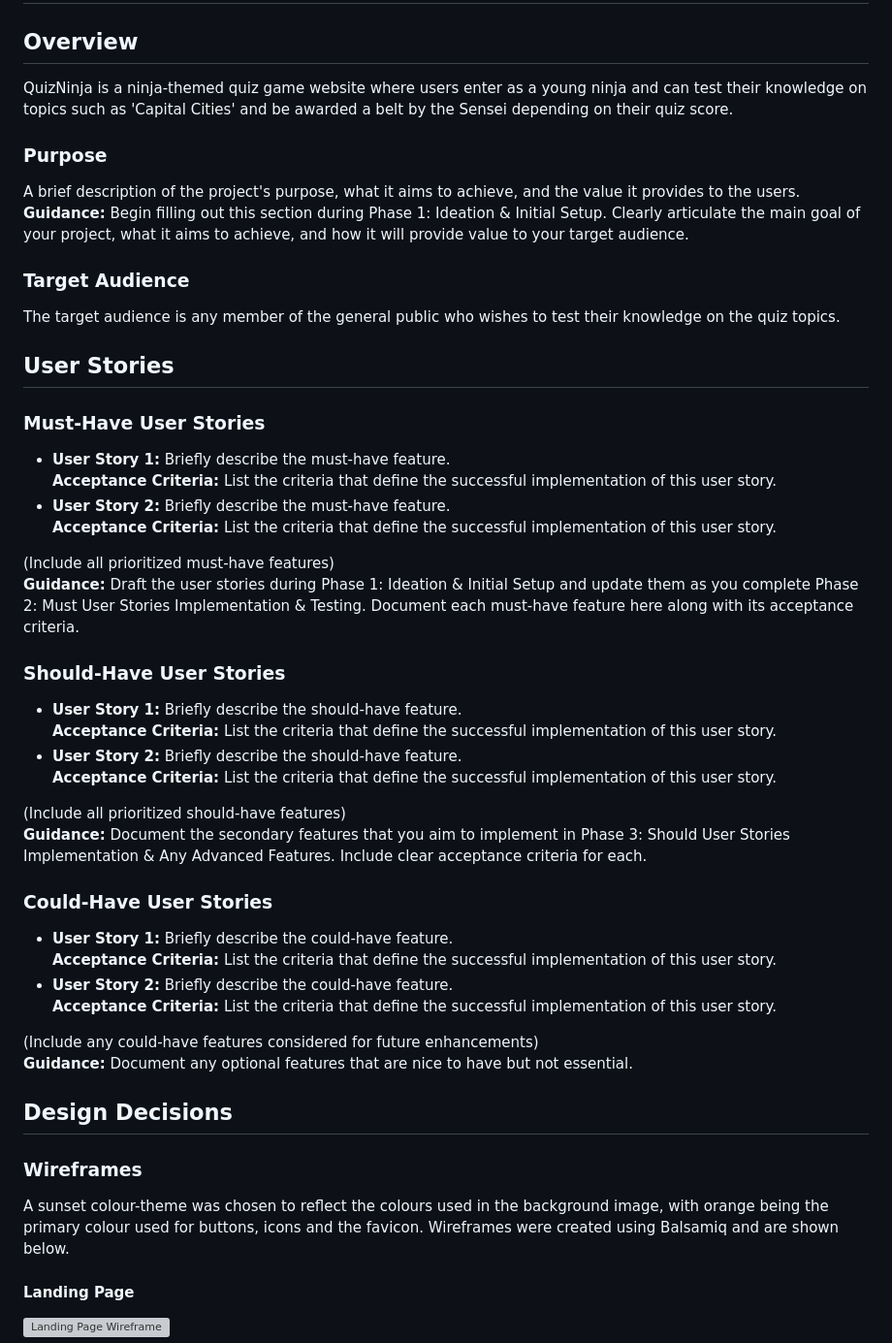
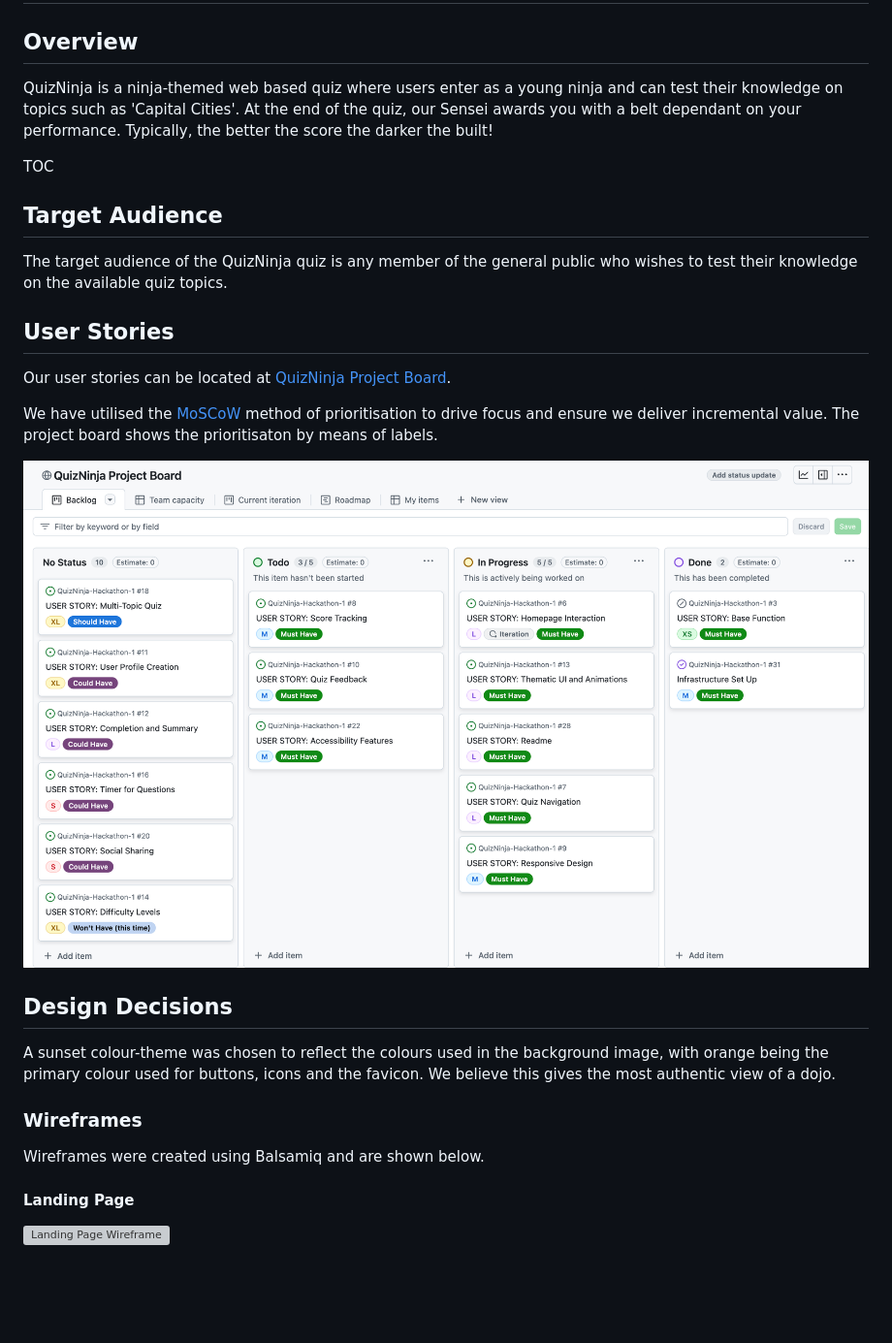
Before and after one commit to charlottedinsdale/QuizNinja, a Markdown page: README.md, the part around the change printed below. Shown: that part at 97% size. GitHub-like rendering; pictures changed too: Screenshot 2024-11-14 at 10.52.16.png (added); blank space fills up the shorter version; grey boxes are pictures that could not be loaded.

Commit message:
Add headings for all areas and link project board

```diff
--- a/README.md
+++ b/README.md
@@ -1,48 +1,23 @@
 # QuizNinja
 
 ## Overview
-QuizNinja is a ninja-themed quiz game website where users enter as a young ninja and can test their knowledge on topics such as 'Capital Cities' and be awarded a belt by the Sensei depending on their quiz score.
+QuizNinja is a ninja-themed web based quiz where users enter as a young ninja and can test their knowledge on topics such as 'Capital Cities'. At the end of the quiz, our Sensei awards you with a belt dependant on your performance. Typically, the better the score the darker the built!
 
-### Purpose
-A brief description of the project's purpose, what it aims to achieve, and the value it provides to the users.
-**Guidance:** Begin filling out this section during Phase 1: Ideation & Initial Setup. Clearly articulate the main goal of your project, what it aims to achieve, and how it will provide value to your target audience.
+TOC
 
-### Target Audience
-The target audience is any member of the general public who wishes to test their knowledge on the quiz topics.
+## Target Audience
+The target audience of the QuizNinja quiz is any member of the general public who wishes to test their knowledge on the available quiz topics.
 
 ## User Stories
+Our user stories can be located at [QuizNinja Project Board](https://github.com/users/Indk0/projects/5/views/1 "QuizNinja Project Board").
 
-### Must-Have User Stories
-- **User Story 1:** Briefly describe the must-have feature.
-  **Acceptance Criteria:** List the criteria that define the successful implementation of this user story.
-- **User Story 2:** Briefly describe the must-have feature.
-  **Acceptance Criteria:** List the criteria that define the successful implementation of this user story.
+We have utilised the [MoSCoW](https://en.wikipedia.org/wiki/MoSCoW_method "MoSCoW") method of prioritisation to drive focus and ensure we deliver incremental value. The project board shows the prioritisaton by means of labels.
 
-(Include all prioritized must-have features)
-**Guidance:** Draft the user stories during Phase 1: Ideation & Initial Setup and update them as you complete Phase 2: Must User Stories Implementation & Testing. Document each must-have feature here along with its acceptance criteria.
-
-### Should-Have User Stories
-- **User Story 1:** Briefly describe the should-have feature.
-  **Acceptance Criteria:** List the criteria that define the successful implementation of this user story.
-- **User Story 2:** Briefly describe the should-have feature.
-  **Acceptance Criteria:** List the criteria that define the successful implementation of this user story.
-
-(Include all prioritized should-have features)
-**Guidance:** Document the secondary features that you aim to implement in Phase 3: Should User Stories Implementation & Any Advanced Features. Include clear acceptance criteria for each.
-
-### Could-Have User Stories
-- **User Story 1:** Briefly describe the could-have feature.
-  **Acceptance Criteria:** List the criteria that define the successful implementation of this user story.
-- **User Story 2:** Briefly describe the could-have feature.
-  **Acceptance Criteria:** List the criteria that define the successful implementation of this user story.
-
-(Include any could-have features considered for future enhancements)
-**Guidance:** Document any optional features that are nice to have but not essential.
+![Project Board User Story Label](<Screenshot 2024-11-14 at 10.52.16.png>)
 
 ## Design Decisions
-
+A sunset colour-theme was chosen to reflect the colours used in the background image, with orange being the primary colour used for buttons, icons and the favicon. We believe this gives the most authentic view of a dojo.
 ### Wireframes
-A sunset colour-theme was chosen to reflect the colours used in the background image, with orange being the primary colour used for buttons, icons and the favicon.
 Wireframes were created using Balsamiq and are shown below.
 
 #### Landing Page
```
Also changed, not shown: other parts of README.md (+31 -78 lines), pexels-jane-doan-1092730.jpg (added).
